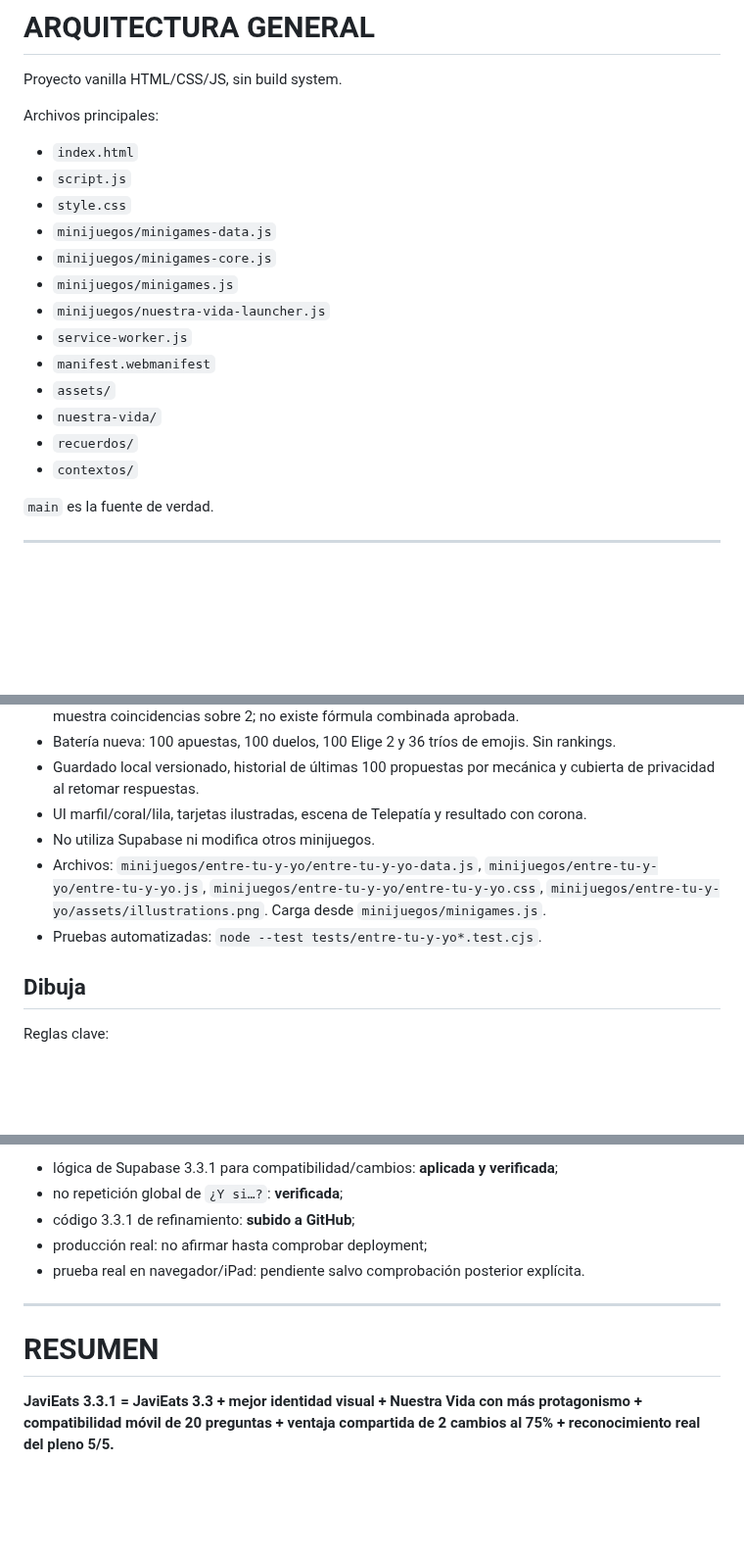
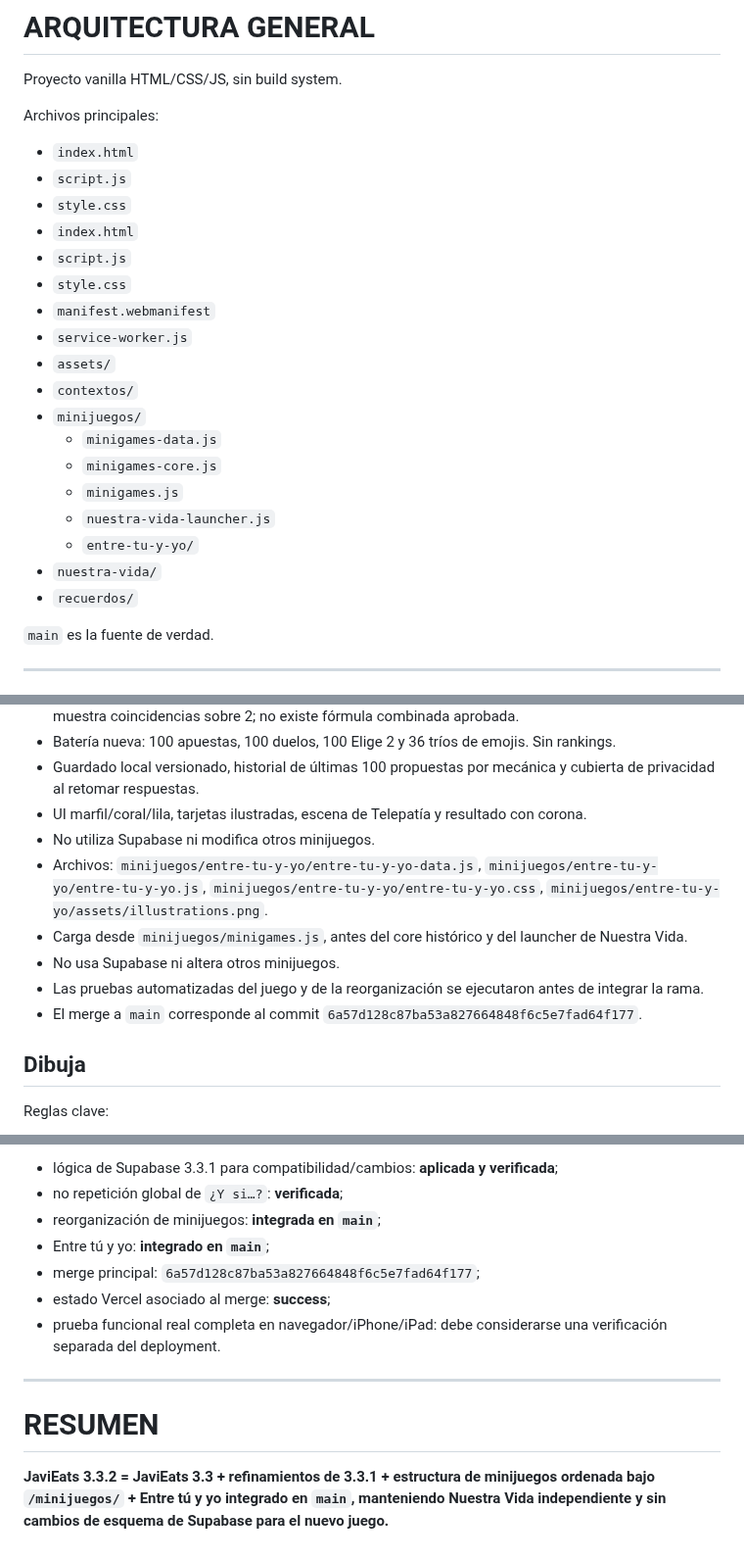
Before and after one commit to javiermontoro11/weblaura, a Markdown page: contextos/CONTEXTO_JAVIEATS.md, 3 parts joined by grey strips. Shown at 98% size. Rendered like a GitHub page; blank space fills up the shorter version.

Commit message:
ACTUALIZACION CONTEXTO_JAVIEATS.md VERSION 3.3.2

```diff
--- a/contextos/CONTEXTO_JAVIEATS.md
+++ b/contextos/CONTEXTO_JAVIEATS.md
@@ -43,16 +43,21 @@ Archivos principales:
 - `index.html`
 - `script.js`
 - `style.css`
-- `minijuegos/minigames-data.js`
-- `minijuegos/minigames-core.js`
-- `minijuegos/minigames.js`
-- `minijuegos/nuestra-vida-launcher.js`
+- `index.html`
+- `script.js`
+- `style.css`
+- `manifest.webmanifest`
 - `service-worker.js`
-- `manifest.webmanifest`
 - `assets/`
+- `contextos/`
+- `minijuegos/`
+  - `minigames-data.js`
+  - `minigames-core.js`
+  - `minigames.js`
+  - `nuestra-vida-launcher.js`
+  - `entre-tu-y-yo/`
 - `nuestra-vida/`
 - `recuerdos/`
-- `contextos/`
 
 `main` es la fuente de verdad.
 
@@ -216,8 +229,11 @@ Minijuego local para Javi y Laura, pasando un único móvil. Versión preparada
 - Guardado local versionado, historial de últimas 100 propuestas por mecánica y cubierta de privacidad al retomar respuestas.
 - UI marfil/coral/lila, tarjetas ilustradas, escena de Telepatía y resultado con corona.
 - No utiliza Supabase ni modifica otros minijuegos.
-- Archivos: `minijuegos/entre-tu-y-yo/entre-tu-y-yo-data.js`, `minijuegos/entre-tu-y-yo/entre-tu-y-yo.js`, `minijuegos/entre-tu-y-yo/entre-tu-y-yo.css`, `minijuegos/entre-tu-y-yo/assets/illustrations.png`. Carga desde `minijuegos/minigames.js`.
-- Pruebas automatizadas: `node --test tests/entre-tu-y-yo*.test.cjs`.
+- Archivos: `minijuegos/entre-tu-y-yo/entre-tu-y-yo-data.js`, `minijuegos/entre-tu-y-yo/entre-tu-y-yo.js`, `minijuegos/entre-tu-y-yo/entre-tu-y-yo.css`, `minijuegos/entre-tu-y-yo/assets/illustrations.png`.
+- Carga desde `minijuegos/minigames.js`, antes del core histórico y del launcher de Nuestra Vida.
+- No usa Supabase ni altera otros minijuegos.
+- Las pruebas automatizadas del juego y de la reorganización se ejecutaron antes de integrar la rama.
+- El merge a `main` corresponde al commit `6a57d128c87ba53a827664848f6c5e7fad64f177`.
 
 ## Dibuja
 
@@ -262,12 +278,14 @@ A 14/09/2026:
 
 - lógica de Supabase 3.3.1 para compatibilidad/cambios: **aplicada y verificada**;
 - no repetición global de `¿Y si…?`: **verificada**;
-- código 3.3.1 de refinamiento: **subido a GitHub**;
-- producción real: no afirmar hasta comprobar deployment;
-- prueba real en navegador/iPad: pendiente salvo comprobación posterior explícita.
+- reorganización de minijuegos: **integrada en `main`**;
+- Entre tú y yo: **integrado en `main`**;
+- merge principal: `6a57d128c87ba53a827664848f6c5e7fad64f177`;
+- estado Vercel asociado al merge: **success**;
+- prueba funcional real completa en navegador/iPhone/iPad: debe considerarse una verificación separada del deployment.
 
 ---
 
 # RESUMEN
 
-**JaviEats 3.3.1 = JaviEats 3.3 + mejor identidad visual + Nuestra Vida con más protagonismo + compatibilidad móvil de 20 preguntas + ventaja compartida de 2 cambios al 75% + reconocimiento real del pleno 5/5.**
+**JaviEats 3.3.2 = JaviEats 3.3 + refinamientos de 3.3.1 + estructura de minijuegos ordenada bajo `/minijuegos/` + Entre tú y yo integrado en `main`, manteniendo Nuestra Vida independiente y sin cambios de esquema de Supabase para el nuevo juego.**
```
Also changed, not shown: other parts of contextos/CONTEXTO_JAVIEATS.md (+11 -3 lines).
